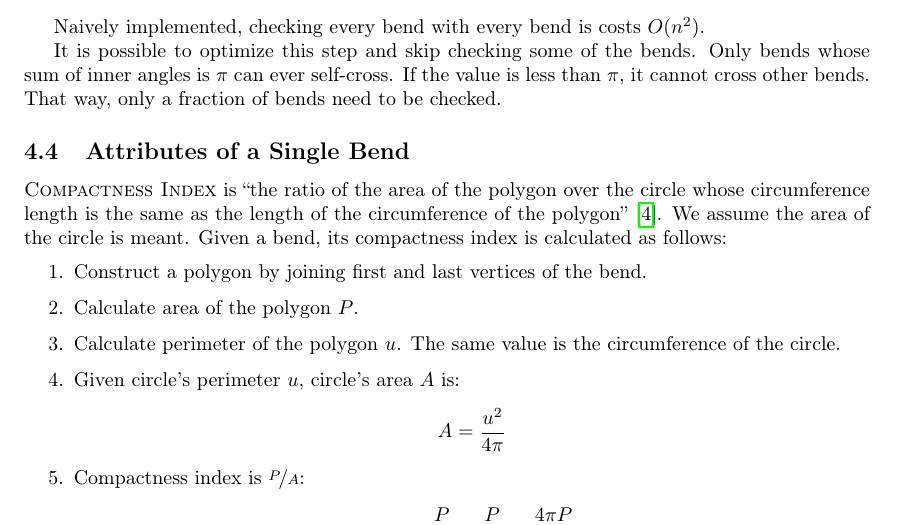
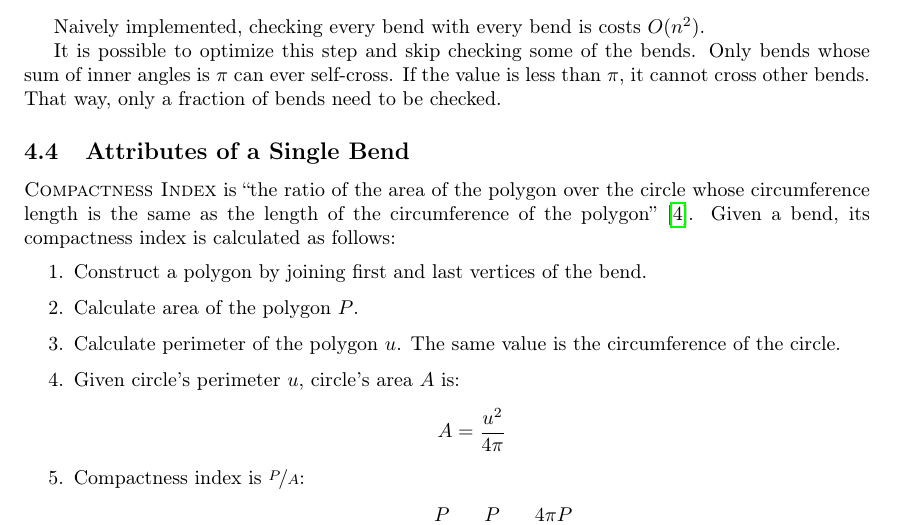
Before and after one commit to motiejus/wm, a LaTeX paper (mj-msc.tex): part of page 8 of 10, cut so that both start at the same text. Compiled offline with pdfLaTeX; a LaTeX package or settings file that is missing is left out.

Commit message:
sentence structure

```diff
--- a/mj-msc.tex
+++ b/mj-msc.tex
@@ -460,8 +460,8 @@ bends need to be checked.
 
 \textsc{Compactness Index} is "the ratio of the area of the polygon over the
 circle whose circumference length is the same as the length of the
-circumference of the polygon" \cite{wang1998line}. We assume the area of the
-circle is meant. Given a bend, its compactness index is calculated as follows:
+circumference of the polygon" \cite{wang1998line}. Given a bend, its
+compactness index is calculated as follows:
 
 \begin{enumerate}
 
```
